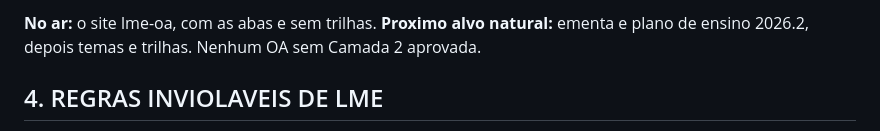
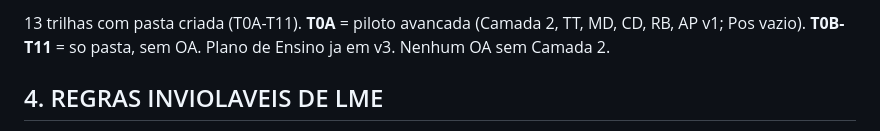
Before and after one commit to nidecop-jafb/lme-oa, a Markdown page: _memory/memory.md, the part around one of its changes. GitHub-like rendering.

Commit message:
docs(lme): sincroniza memoria auditada
Co-Authored-By: Claude Sonnet 5 <noreply@anthropic.com>

```diff
--- a/_memory/memory.md
+++ b/_memory/memory.md
@@ -24,6 +24,6 @@ Pre-Planejamento (skill `entrevista-autor`) → briefing em `_planejamento/_pre/
 
-**No ar:** o site lme-oa, com as abas e sem trilhas. **Proximo alvo natural:** ementa e plano
-de ensino 2026.2, depois temas e trilhas. Nenhum OA sem Camada 2 aprovada.
+13 trilhas com pasta criada (T0A-T11). **T0A** = piloto avancada (Camada 2, TT, MD, CD, RB, AP
+v1; Pos vazio). **T0B-T11** = so pasta, sem OA. Plano de Ensino ja em v3. Nenhum OA sem Camada 2.
 
 ## 4. REGRAS INVIOLAVEIS DE LME
 
```
Also changed, not shown: other parts of _memory/memory.md (+1 -1 lines).
